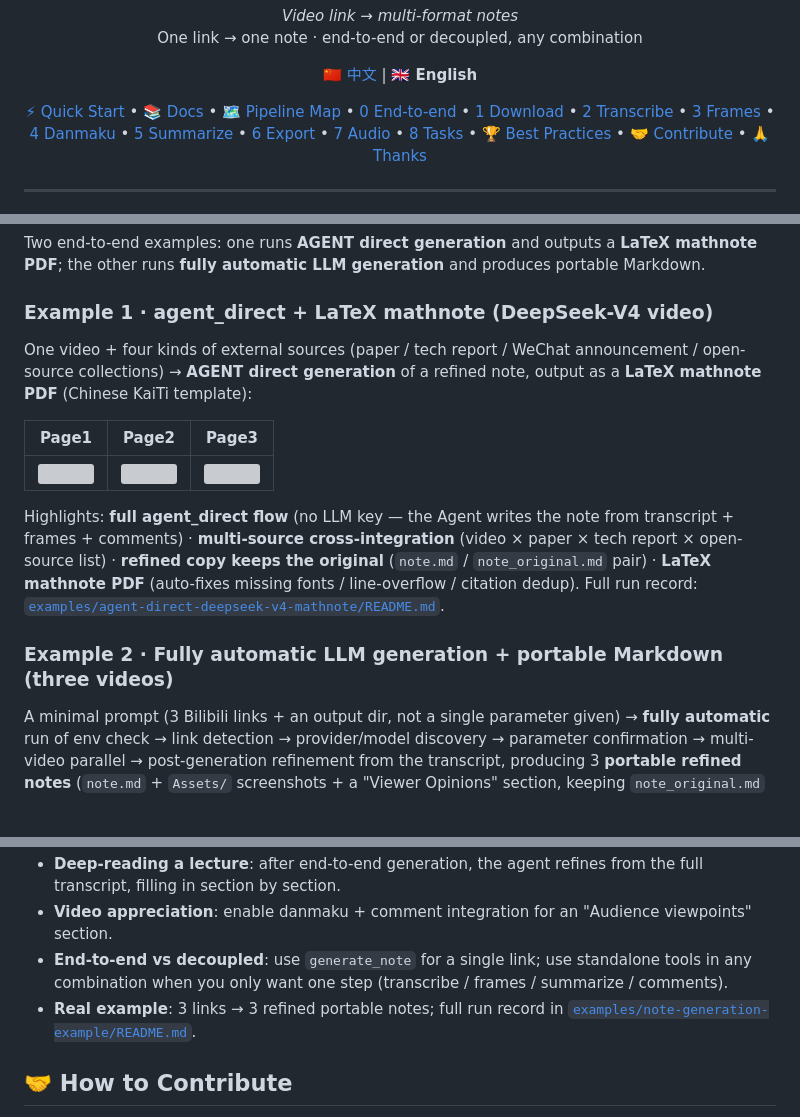
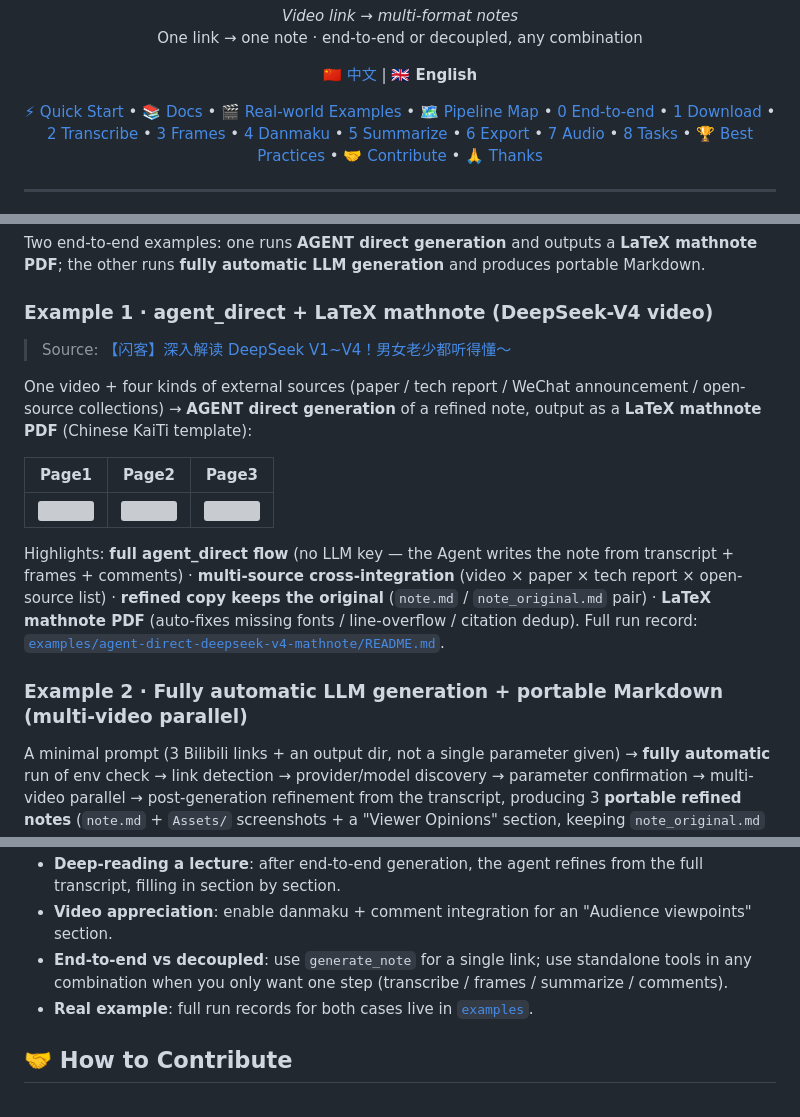
Before and after one commit to HuangYincan/BiliNote-MCP, a Markdown page: README_EN.md, 3 parts joined by grey strips. GitHub-like rendering; blank space fills up the shorter version; grey boxes are pictures that could not be loaded.

Commit message:
docs(readme): 真实案例章节加导航锚点 + 中英同步用户改动（来源行/多视频并行/链接）

```diff
--- a/README_EN.md
+++ b/README_EN.md
@@ -5,6 +5,7 @@
 <p align="center">
   <a href="#-quick-start">⚡ Quick Start</a> •
   <a href="#-docs">📚 Docs</a> •
+  <a href="#-real-world-examples">🎬 Real-world Examples</a> •
   <a href="#-pipeline-map">🗺️ Pipeline Map</a> •
   <a href="#0--end-to-end-pipeline">0 End-to-end</a> •
   <a href="#1--download-and-platform-parsing">1 Download</a> •
@@ -71,6 +72,8 @@ Two end-to-end examples: one runs **AGENT direct generation** and outputs a **La
 
 ### Example 1 · agent_direct + LaTeX mathnote (DeepSeek-V4 video)
 
+> Source: [【闪客】深入解读 DeepSeek V1~V4！男女老少都听得懂～](https://www.bilibili.com/video/BV1rpovBCEGH/?vd_source=2a93b97e35c51587de18c73fcf753191)
+
 One video + four kinds of external sources (paper / tech report / WeChat announcement / open-source collections) → **AGENT direct generation** of a refined note, output as a **LaTeX mathnote PDF** (Chinese KaiTi template):
 
 | Page1 | Page2 | Page3 |
@@ -79,7 +82,7 @@ One video + four kinds of external sources (paper / tech report / WeChat announc
 
 Highlights: **full agent_direct flow** (no LLM key — the Agent writes the note from transcript + frames + comments) · **multi-source cross-integration** (video × paper × tech report × open-source list) · **refined copy keeps the original** (`note.md` / `note_original.md` pair) · **LaTeX mathnote PDF** (auto-fixes missing fonts / line-overflow / citation dedup). Full run record: [`examples/agent-direct-deepseek-v4-mathnote/README.md`](examples/agent-direct-deepseek-v4-mathnote/README.md).
 
-### Example 2 · Fully automatic LLM generation + portable Markdown (three videos)
+### Example 2 · Fully automatic LLM generation + portable Markdown (multi-video parallel)
 
 A minimal prompt (3 Bilibili links + an output dir, not a single parameter given) → **fully automatic** run of  env check → link detection → provider/model discovery → parameter confirmation → multi-video parallel → post-generation refinement from the transcript, producing 3 **portable refined notes** (`note.md` + `Assets/` screenshots + a "Viewer Opinions" section, keeping `note_original.md` for comparison).
 
@@ -243,7 +246,7 @@ flowchart TB
 - **Deep-reading a lecture**: after end-to-end generation, the agent refines from the full transcript, filling in section by section.
 - **Video appreciation**: enable danmaku + comment integration for an "Audience viewpoints" section.
 - **End-to-end vs decoupled**: use `generate_note` for a single link; use standalone tools in any combination when you only want one step (transcribe / frames / summarize / comments).
-- **Real example**: 3 links → 3 refined portable notes; full run record in [`examples/note-generation-example/README.md`](examples/note-generation-example/README.md).
+- **Real example**: full run records for both cases live in [`examples`](examples).
 
 ## 🤝 How to Contribute
 
```
Also changed, not shown: other parts of README_EN.md (+3 -3 lines), README.md (+8 -5 lines).
